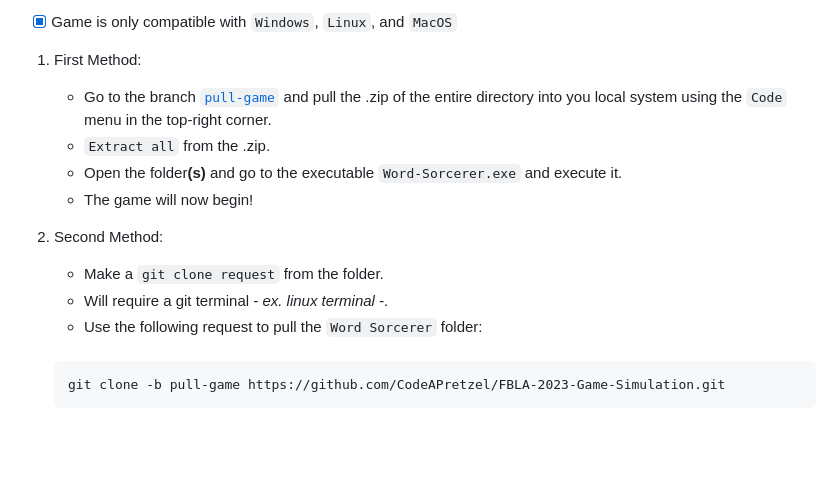
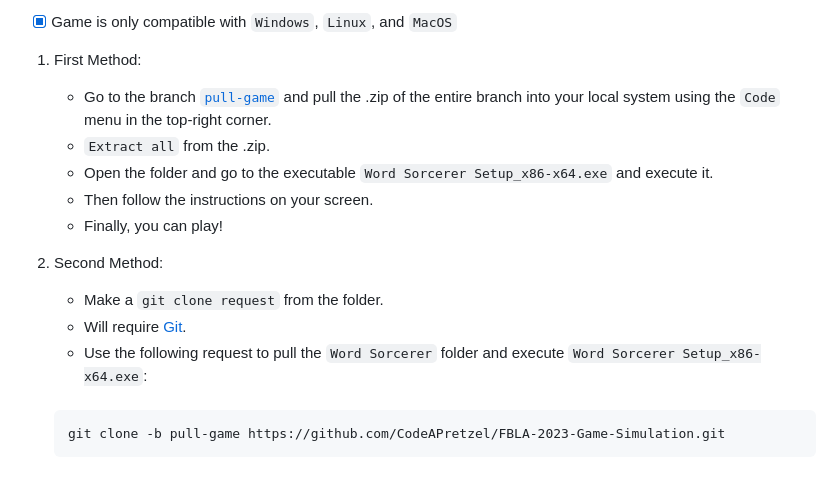
Before and after one commit to CodeAPretzel/FBLA-2023-Game-Simulation, a Markdown page: README.md, the part around the change. GitHub-like rendering; blank space fills up the shorter version.

````diff
--- a/README.md
+++ b/README.md
@@ -72,15 +72,16 @@ Steps for downloading and executing the game:
 
   - [x] Game is only compatible with `Windows`, `Linux`, and `MacOS`
    1. First Method:
-      - Go to the branch <a href="https://github.com/CodeAPretzel/FBLA-2023-Game-Simulation/tree/pull-game">`pull-game`</a> and pull the .zip of the entire directory into you local system using the `Code` menu in the top-right corner.
+      - Go to the branch <a href="https://github.com/CodeAPretzel/FBLA-2023-Game-Simulation/tree/pull-game">`pull-game`</a> and pull the .zip of the entire branch into your local system using the `Code` menu in the top-right corner.
       - `Extract all` from the .zip.
-      - Open the folder<b>(s)</b> and go to the executable `Word-Sorcerer.exe` and execute it.
-      - The game will now begin!
+      - Open the folder and go to the executable `Word Sorcerer Setup_x86-x64.exe` and execute it.
+      - Then follow the instructions on your screen.
+      - Finally, you can play!
 
    2. Second Method:
       - Make a `git clone request` from the folder.
-      - Will require a git terminal <i> - ex. linux terminal -</i>.
-      - Use the following request to pull the `Word Sorcerer` folder:
+      - Will require <a href="https://git-scm.com/book/en/v2/Getting-Started-Installing-Git">Git</a>.
+      - Use the following request to pull the `Word Sorcerer` folder and execute `Word Sorcerer Setup_x86-x64.exe`:
       <br>
 
       ```
````
